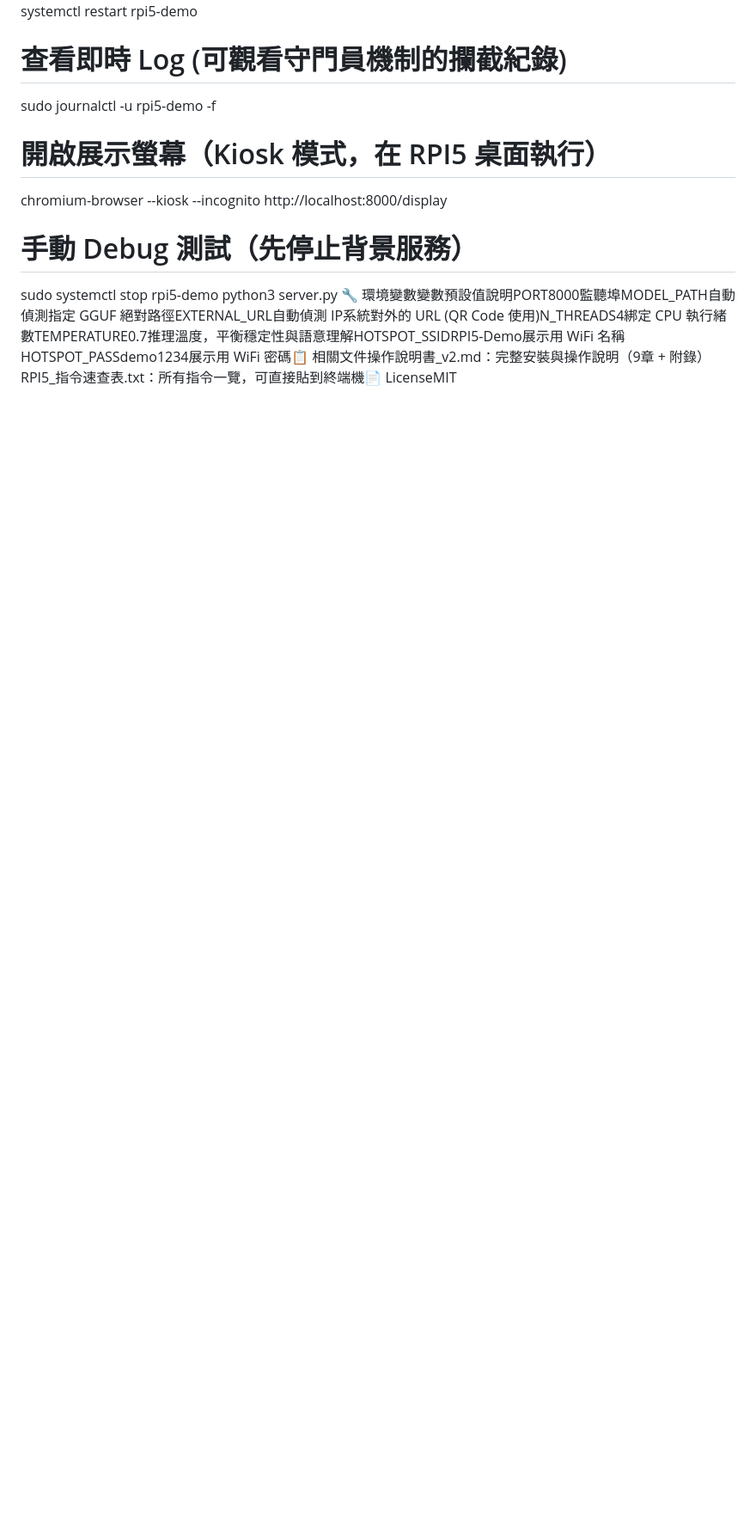
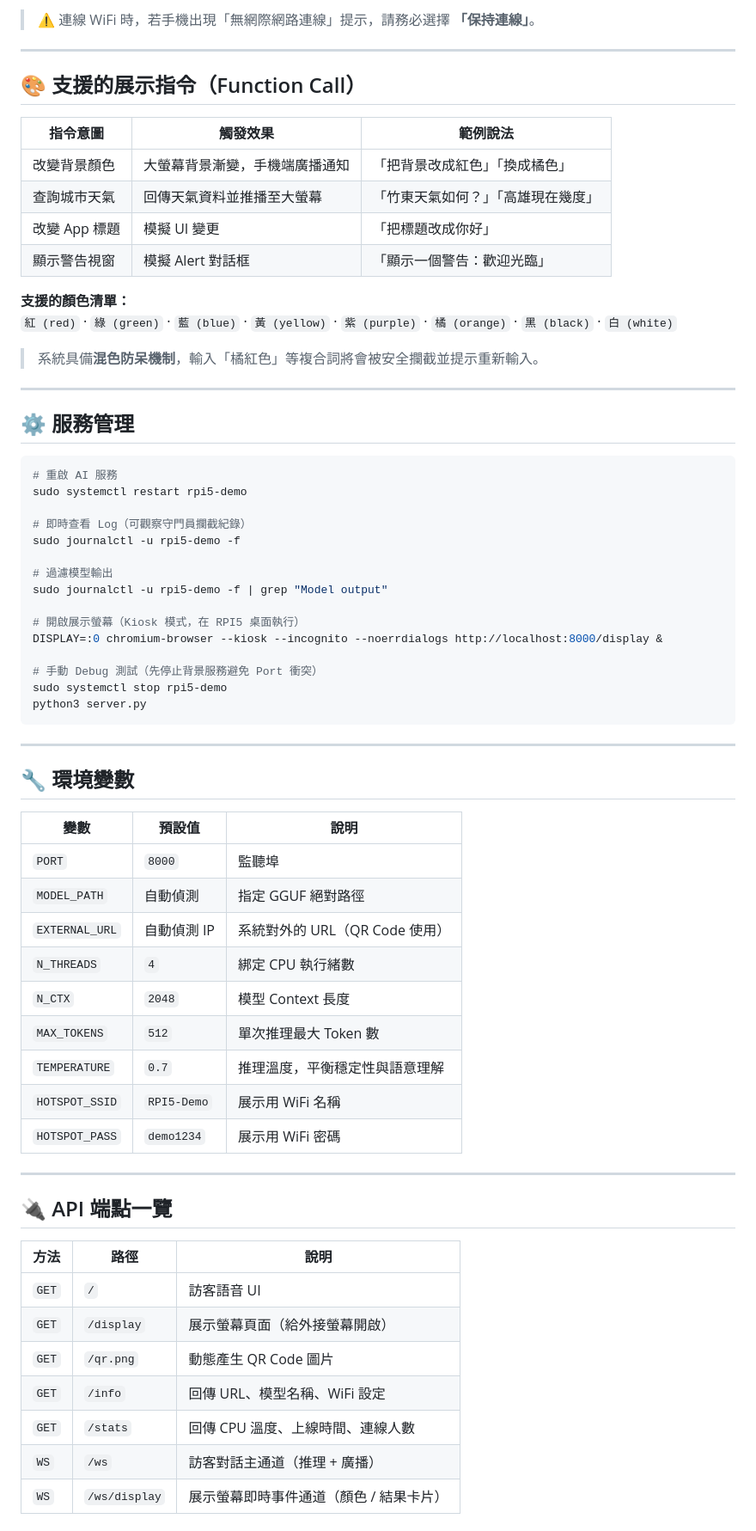
Before and after one commit to chunyen627-afk/rpi5-demo, a Markdown page: README.md, the part around one of its changes. Shown at 86% size. Rendered like a GitHub page; blank space fills up the shorter version.

````diff
--- a/README.md
+++ b/README.md
@@ -58,12 +170,70 @@ sudo bash setup_https.sh
+> ⚠️ 連線 WiFi 時，若手機出現「無網際網路連線」提示，請務必選擇 **「保持連線」**。
+
+---
+
+## 🎨 支援的展示指令（Function Call）
+
+| 指令意圖 | 觸發效果 | 範例說法 |
+|----------|----------|----------|
+| 改變背景顏色 | 大螢幕背景漸變，手機端廣播通知 | 「把背景改成紅色」「換成橘色」 |
+| 查詢城市天氣 | 回傳天氣資料並推播至大螢幕 | 「竹東天氣如何？」「高雄現在幾度」 |
+| 改變 App 標題 | 模擬 UI 變更 | 「把標題改成你好」 |
+| 顯示警告視窗 | 模擬 Alert 對話框 | 「顯示一個警告：歡迎光臨」 |
+
+**支援的顏色清單：**
+`紅 (red)` · `綠 (green)` · `藍 (blue)` · `黃 (yellow)` · `紫 (purple)` · `橘 (orange)` · `黑 (black)` · `白 (white)`
+
+> 系統具備**混色防呆機制**，輸入「橘紅色」等複合詞將會被安全攔截並提示重新輸入。
+
+---
+
+## ⚙️ 服務管理
+
+```bash
+# 重啟 AI 服務
 sudo systemctl restart rpi5-demo
 
-# 查看即時 Log (可觀看守門員機制的攔截紀錄)
+# 即時查看 Log（可觀察守門員攔截紀錄）
 sudo journalctl -u rpi5-demo -f
 
+# 過濾模型輸出
+sudo journalctl -u rpi5-demo -f | grep "Model output"
+
 # 開啟展示螢幕（Kiosk 模式，在 RPI5 桌面執行）
-chromium-browser --kiosk --incognito http://localhost:8000/display
+DISPLAY=:0 chromium-browser --kiosk --incognito --noerrdialogs http://localhost:8000/display &
 
-# 手動 Debug 測試（先停止背景服務）
+# 手動 Debug 測試（先停止背景服務避免 Port 衝突）
 sudo systemctl stop rpi5-demo
 python3 server.py
-🔧 環境變數變數預設值說明PORT8000監聽埠MODEL_PATH自動偵測指定 GGUF 絕對路徑EXTERNAL_URL自動偵測 IP系統對外的 URL (QR Code 使用)N_THREADS4綁定 CPU 執行緒數TEMPERATURE0.7推理溫度，平衡穩定性與語意理解HOTSPOT_SSIDRPI5-Demo展示用 WiFi 名稱HOTSPOT_PASSdemo1234展示用 WiFi 密碼📋 相關文件操作說明書_v2.md：完整安裝與操作說明（9章 + 附錄）RPI5_指令速查表.txt：所有指令一覽，可直接貼到終端機📄 LicenseMIT
+```
+
+---
+
+## 🔧 環境變數
+
+| 變數 | 預設值 | 說明 |
+|------|--------|------|
+| `PORT` | `8000` | 監聽埠 |
+| `MODEL_PATH` | 自動偵測 | 指定 GGUF 絕對路徑 |
+| `EXTERNAL_URL` | 自動偵測 IP | 系統對外的 URL（QR Code 使用） |
+| `N_THREADS` | `4` | 綁定 CPU 執行緒數 |
+| `N_CTX` | `2048` | 模型 Context 長度 |
+| `MAX_TOKENS` | `512` | 單次推理最大 Token 數 |
+| `TEMPERATURE` | `0.7` | 推理溫度，平衡穩定性與語意理解 |
+| `HOTSPOT_SSID` | `RPI5-Demo` | 展示用 WiFi 名稱 |
+| `HOTSPOT_PASS` | `demo1234` | 展示用 WiFi 密碼 |
+
+---
+
+## 🔌 API 端點一覽
+
+| 方法 | 路徑 | 說明 |
+|------|------|------|
+| `GET` | `/` | 訪客語音 UI |
+| `GET` | `/display` | 展示螢幕頁面（給外接螢幕開啟） |
+| `GET` | `/qr.png` | 動態產生 QR Code 圖片 |
+| `GET` | `/info` | 回傳 URL、模型名稱、WiFi 設定 |
+| `GET` | `/stats` | 回傳 CPU 溫度、上線時間、連線人數 |
+| `WS` | `/ws` | 訪客對話主通道（推理 + 廣播） |
+| `WS` | `/ws/display` | 展示螢幕即時事件通道（顏色 / 結果卡片） |
+
````
Also changed, not shown: other parts of README.md (+197 -30 lines).
